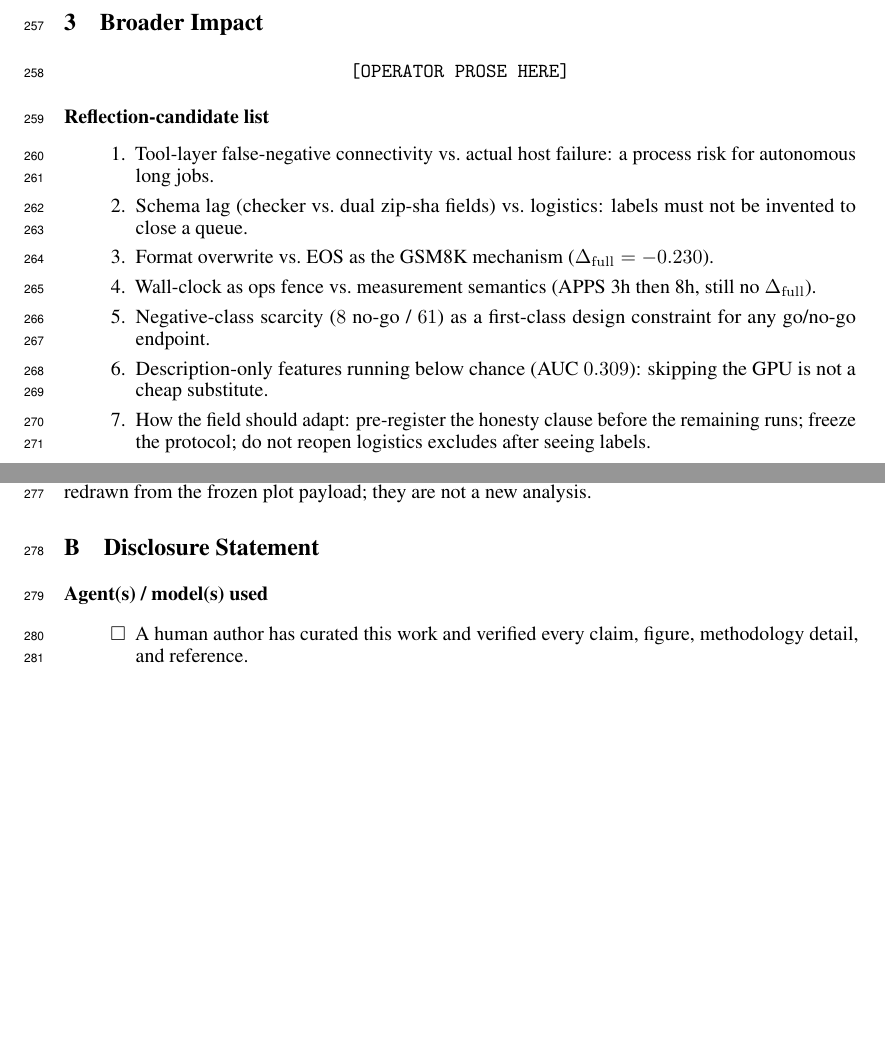
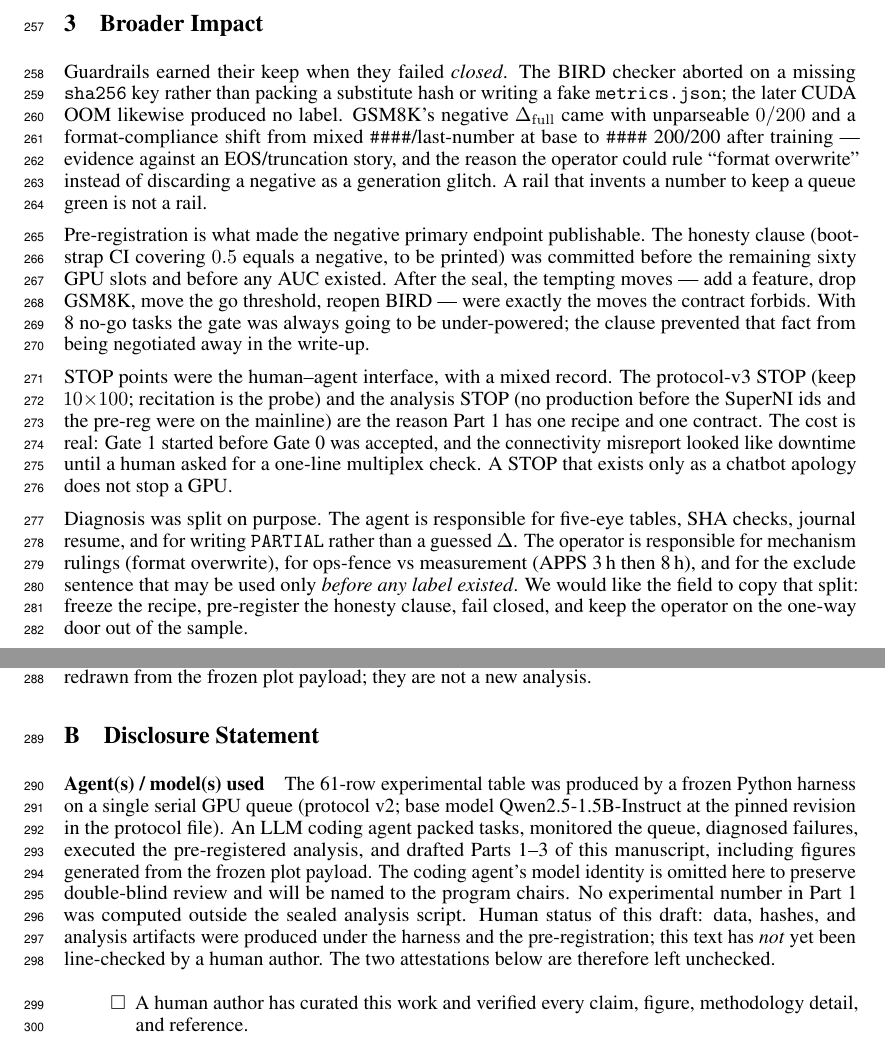
Before and after one commit to xesws/Auto-Forge-Evaluator, a LaTeX paper (paper/main.tex, which reads paper/part3.tex): two parts of pages 9 and 10 of 11, joined at a grey line, cut so that both start at the same text, the shorter picture padded with empty space. Compiled offline with pdfLaTeX.

Commit message:
[paper-9] write Part 3 reflections and disclosure draft

```diff
--- a/paper/main.tex
+++ b/paper/main.tex
@@ -102,7 +102,21 @@ from the frozen plot payload; they are not a new analysis.
 \section{Disclosure Statement}
 
 \paragraph{Agent(s) / model(s) used}
-
+The 61-row experimental table was produced by a frozen Python
+harness on a single serial GPU queue (protocol v2; base model
+Qwen2.5-1.5B-Instruct at the pinned revision in the protocol
+file). An LLM coding agent packed tasks, monitored the queue,
+diagnosed failures, executed the pre-registered analysis, and
+drafted Parts~1--3 of this manuscript, including figures generated
+from the frozen plot payload. The coding agent's model identity is
+omitted here to preserve double-blind review and will be named to
+the program chairs. No experimental number in Part~1 was computed
+outside the sealed analysis script.
+% AR.md unique citable source
+Human status of this draft: data, hashes, and analysis artifacts
+were produced under the harness and the pre-registration; this
+text has \emph{not} yet been line-checked by a human author. The
+two attestations below are therefore left unchecked.
 
 \begin{itemize}
   \item[$\square$] A human author has curated this work and verified every claim,
--- a/paper/part3.tex
+++ b/paper/part3.tex
@@ -1,24 +1,54 @@
 \section{Broader Impact}
 \label{sec:part3}
-% CFP: $\leq$ 1 page. Narrative is operator-owned.
-% No Part~3 prose is written here.
+% Four ledger-grounded reflections. No generic manifesto.
 
-\begin{center}\texttt{[OPERATOR PROSE HERE]}\end{center}
+Guardrails earned their keep when they failed \emph{closed}.
+The BIRD checker aborted on a missing \texttt{sha256} key rather
+than packing a substitute hash or writing a fake
+\texttt{metrics.json}; the later CUDA OOM likewise produced no
+label.
+% ledger 2026-08-24 KeyError; 2026-08-25 S2 OOM; AR.md L27--29
+GSM8K's negative $\Delta_{\mathrm{full}}$ came with unparseable
+$0/200$ and a format-compliance shift from mixed
+\texttt{\#\#\#\#}/last-number at base to \texttt{\#\#\#\#} 200/200
+after training --- evidence against an EOS/truncation story, and
+the reason the operator could rule ``format overwrite'' instead of
+discarding a negative as a generation glitch.
+% GATE_REPORT L21, L28, L32; AR.md L58
+A rail that invents a number to keep a queue green is not a rail.
 
-\subsubsection*{Reflection-candidate list}
-\label{sec:part3-materials}
-% Candidates only. Operator writes the 1-page reflection.
-\begin{enumerate}
-  \item Tool-layer false-negative connectivity vs.\ actual host failure: a process risk for autonomous long jobs.
-  \item Schema lag (checker vs.\ dual zip-sha fields) vs.\ logistics: labels must not be invented to close a queue.
-  \item Format overwrite vs.\ EOS as the GSM8K mechanism
-    ($\Delta_{\mathrm{full}}=-0.230$).
-    % AR.md L58
-  \item Wall-clock as ops fence vs.\ measurement semantics (APPS 3h then 8h, still no $\Delta_{\mathrm{full}}$).
-    % AR.md L30
-  \item Negative-class scarcity ($8$ no-go / $61$) as a first-class design constraint for any go/no-go endpoint.
-    % AR.md L24
-  \item Description-only features running below chance (AUC $0.309$): skipping the GPU is not a cheap substitute.
-    % AR.md L17, L44
-  \item How the field should adapt: pre-register the honesty clause before the remaining runs; freeze the protocol; do not reopen logistics excludes after seeing labels.
-\end{enumerate}
+Pre-registration is what made the negative primary endpoint
+publishable. The honesty clause (bootstrap CI covering $0.5$
+equals a negative, to be printed) was committed before the
+remaining sixty GPU slots and before any AUC existed.
+% ANALYSIS_PREREG.md L36--41; ledger 2026-08-22
+After the seal, the tempting moves --- add a feature, drop GSM8K,
+move the go threshold, reopen BIRD --- were exactly the moves the
+contract forbids. With 8 no-go tasks the gate was always going to
+be under-powered; the clause prevented that fact from being
+negotiated away in the write-up.
+% AR.md L24, L15--16
+
+STOP points were the human--agent interface, with a mixed record.
+The protocol-v3 STOP (keep $10{\times}100$; recitation is the probe)
+and the analysis STOP (no production before the SuperNI ids and
+the pre-reg were on the mainline) are the reason Part~1 has one
+recipe and one contract.
+% ledger 2026-08-22 freeze; ANALYSIS_PREREG_SUPPLEMENT.md S2
+The cost is real: Gate~1 started before Gate~0 was accepted, and
+the connectivity misreport looked like downtime until a human
+asked for a one-line multiplex check.
+% ledger 2026-08-21 procedure slip; 2026-08-22 SSH misreport
+A STOP that exists only as a chatbot apology does not stop a GPU.
+
+Diagnosis was split on purpose. The agent is responsible for
+five-eye tables, SHA checks, journal resume, and for writing
+\texttt{PARTIAL} rather than a guessed $\Delta$. The operator is
+responsible for mechanism rulings (format overwrite), for
+ops-fence vs measurement (APPS 3\,h then 8\,h), and for the
+exclude sentence that may be used only
+\emph{before any label existed}.
+% ledger Gate 0 ruling; S4 8h; AR.md L27--30
+We would like the field to copy that split: freeze the recipe,
+pre-register the honesty clause, fail closed, and keep the
+operator on the one-way door out of the sample.
```
